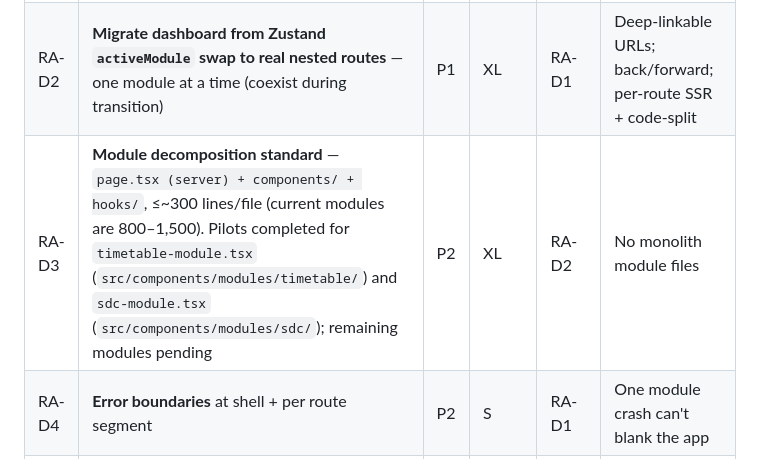
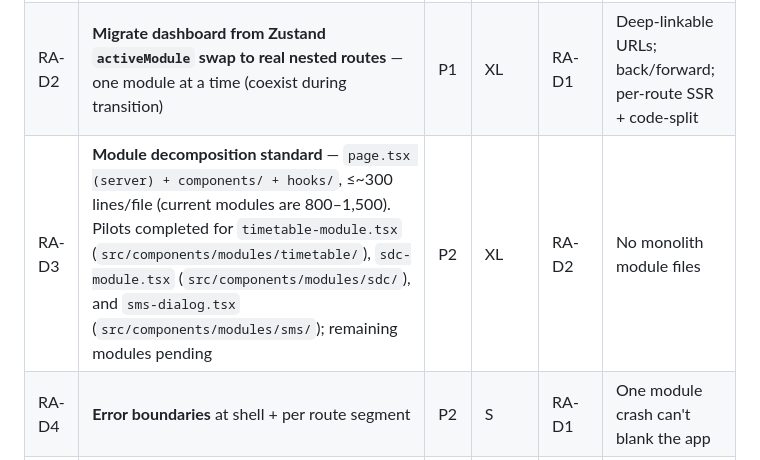
Before and after one commit to blackfabulous/SMS-OS, a Markdown page: REARCH-TASKS.md, the part around the change. Rendered like a GitHub page.

Commit message:
docs: mark sms-dialog decomposition pilot
Co-Authored-By: Ashael Majuru <git@aitss.co.zw>

```diff
--- a/REARCH-TASKS.md
+++ b/REARCH-TASKS.md
@@ -110,7 +110,7 @@
 |----|------|-----|--------|------|-----------|
 | RA-D1 | **`(app)` route group + shell layout** (sidebar/header as Server Components) | P1 | M | — | Authenticated shell rendered by a layout |
 | RA-D2 | **Migrate dashboard from Zustand `activeModule` swap to real nested routes** — one module at a time (coexist during transition) | P1 | XL | RA-D1 | Deep-linkable URLs; back/forward; per-route SSR + code-split |
-| RA-D3 | **Module decomposition standard** — `page.tsx (server) + components/ + hooks/`, ≤~300 lines/file (current modules are 800–1,500). Pilots completed for `timetable-module.tsx` (`src/components/modules/timetable/`) and `sdc-module.tsx` (`src/components/modules/sdc/`); remaining modules pending | P2 | XL | RA-D2 | No monolith module files |
+| RA-D3 | **Module decomposition standard** — `page.tsx (server) + components/ + hooks/`, ≤~300 lines/file (current modules are 800–1,500). Pilots completed for `timetable-module.tsx` (`src/components/modules/timetable/`), `sdc-module.tsx` (`src/components/modules/sdc/`), and `sms-dialog.tsx` (`src/components/modules/sms/`); remaining modules pending | P2 | XL | RA-D2 | No monolith module files |
 | RA-D4 | **Error boundaries** at shell + per route segment | P2 | S | RA-D1 | One module crash can't blank the app |
 | RA-D5 | Zustand limited to genuine UI state (sidebar/theme) | P3 | S | RA-D2 | No server data in Zustand |
 
```
Also changed, not shown: rearchitecture/reference/90-DAY-PLAN.md (+1 -1 lines).
